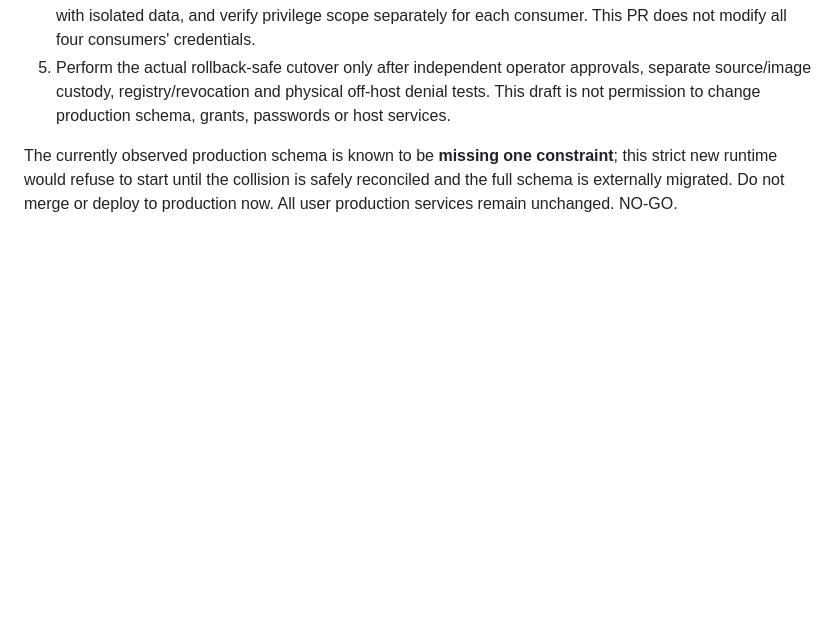
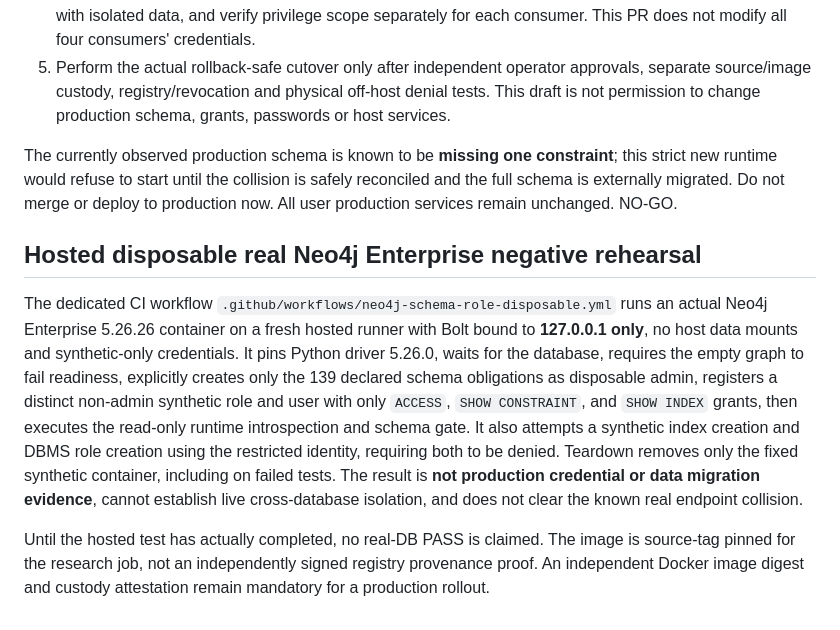
Before and after one commit to scottjoyner/auto-assist, a Markdown page: docs/NEO4J_SCHEMA_BOOTSTRAP_RUNTIME_SEPARATION_HOLD_20261105.md, the part around the change. GitHub-like rendering; blank space fills up the shorter version.

Commit message:
docs(graph): document real disposable Enterprise role grants/denial proof and limits

```diff
--- a/docs/NEO4J_SCHEMA_BOOTSTRAP_RUNTIME_SEPARATION_HOLD_20261105.md
+++ b/docs/NEO4J_SCHEMA_BOOTSTRAP_RUNTIME_SEPARATION_HOLD_20261105.md
@@ -24,3 +24,9 @@ The API lifespan invoked Neo4jClient.ensure_schema(), executing up to 53 CREATE
 5. Perform the actual rollback-safe cutover only after independent operator approvals, separate source/image custody, registry/revocation and physical off-host denial tests. This draft is not permission to change production schema, grants, passwords or host services.
 
 The currently observed production schema is known to be **missing one constraint**; this strict new runtime would refuse to start until the collision is safely reconciled and the full schema is externally migrated. Do not merge or deploy to production now. All user production services remain unchanged. NO-GO.
+
+## Hosted disposable real Neo4j Enterprise negative rehearsal
+
+The dedicated CI workflow `.github/workflows/neo4j-schema-role-disposable.yml` runs an actual Neo4j Enterprise 5.26.26 container on a fresh hosted runner with Bolt bound to **127.0.0.1 only**, no host data mounts and synthetic-only credentials. It pins Python driver 5.26.0, waits for the database, requires the empty graph to fail readiness, explicitly creates only the 139 declared schema obligations as disposable admin, registers a distinct non-admin synthetic role and user with only `ACCESS`, `SHOW CONSTRAINT`, and `SHOW INDEX` grants, then executes the read-only runtime introspection and schema gate. It also attempts a synthetic index creation and DBMS role creation using the restricted identity, requiring both to be denied. Teardown removes only the fixed synthetic container, including on failed tests. The result is **not production credential or data migration evidence**, cannot establish live cross-database isolation, and does not clear the known real endpoint collision.
+
+Until the hosted test has actually completed, no real-DB PASS is claimed. The image is source-tag pinned for the research job, not an independently signed registry provenance proof. An independent Docker image digest and custody attestation remain mandatory for a production rollout.
```
